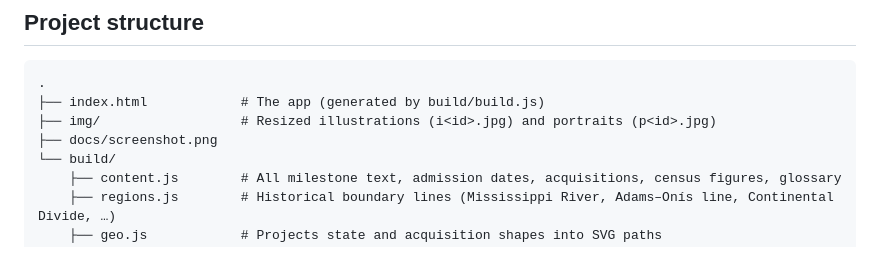
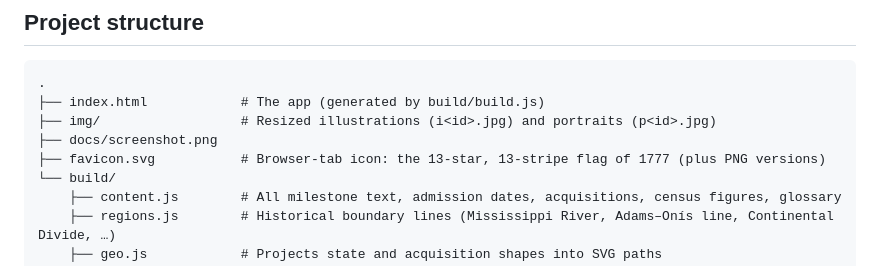
Before and after one commit to richnguyen/usa-at-250, a Markdown page: README.md, the part around the change. Rendered like a GitHub page.

```diff
--- a/README.md
+++ b/README.md
@@ -55,6 +55,7 @@ To publish with **GitHub Pages**, go to *Settings → Pages* and choose *Deploy
 ├── index.html            # The app (generated by build/build.js)
 ├── img/                  # Resized illustrations (i<id>.jpg) and portraits (p<id>.jpg)
 ├── docs/screenshot.png
+├── favicon.svg           # Browser-tab icon: the 13-star, 13-stripe flag of 1777 (plus PNG versions)
 └── build/
     ├── content.js        # All milestone text, admission dates, acquisitions, census figures, glossary
     ├── regions.js        # Historical boundary lines (Mississippi River, Adams–Onís line, Continental Divide, …)
```
Also changed, not shown: apple-touch-icon.png (added), favicon-32.png (added), 3 other files.
